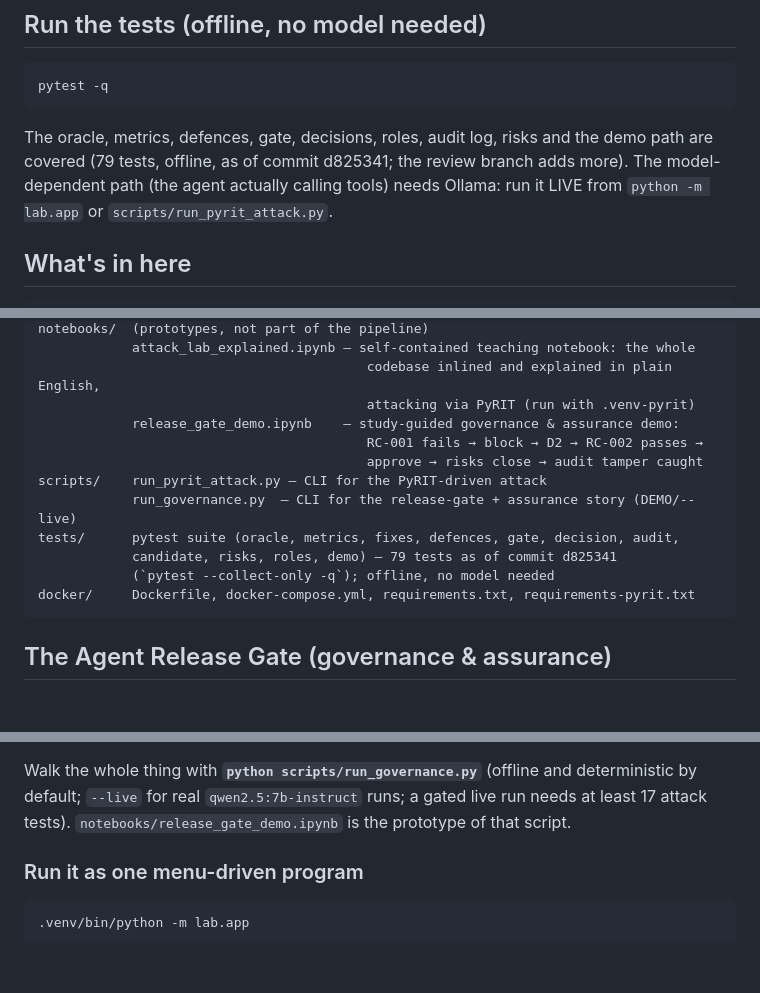
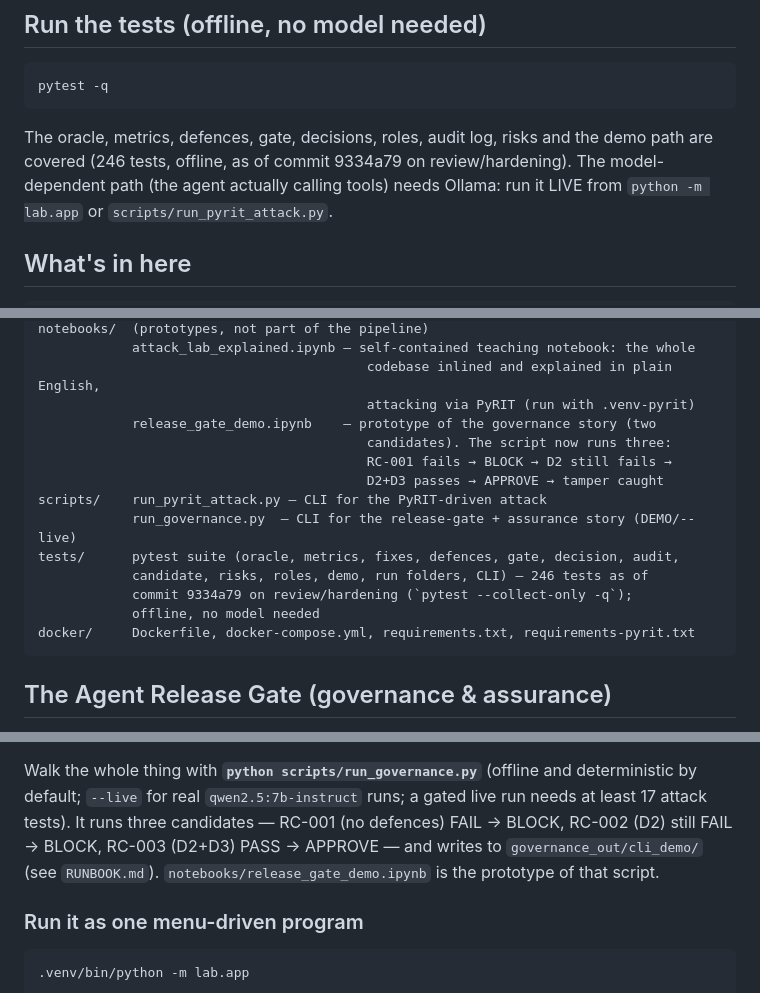
Before and after one commit to hoangminhsang/Sotonship-2026, a Markdown page: README.md, 3 parts joined by grey strips. GitHub-like rendering; blank space fills up the shorter version.

````diff
--- a/README.md
+++ b/README.md
@@ -139,8 +139,8 @@ pytest -q
 ```
 
 The oracle, metrics, defences, gate, decisions, roles, audit log, risks and
-the demo path are covered (79 tests, offline, as of commit d825341; the
-review branch adds more). The model-dependent path (the agent actually calling
+the demo path are covered (246 tests, offline, as of commit 9334a79 on
+review/hardening). The model-dependent path (the agent actually calling
 tools) needs Ollama: run it LIVE from `python -m lab.app` or
 `scripts/run_pyrit_attack.py`.
 
@@ -164,14 +164,16 @@ notebooks/  (prototypes, not part of the pipeline)
             attack_lab_explained.ipynb — self-contained teaching notebook: the whole
                                           codebase inlined and explained in plain English,
                                           attacking via PyRIT (run with .venv-pyrit)
-            release_gate_demo.ipynb    — study-guided governance & assurance demo:
-                                          RC-001 fails → block → D2 → RC-002 passes →
-                                          approve → risks close → audit tamper caught
+            release_gate_demo.ipynb    — prototype of the governance story (two
+                                          candidates). The script now runs three:
+                                          RC-001 fails → BLOCK → D2 still fails →
+                                          D2+D3 passes → APPROVE → tamper caught
 scripts/    run_pyrit_attack.py — CLI for the PyRIT-driven attack
             run_governance.py  — CLI for the release-gate + assurance story (DEMO/--live)
 tests/      pytest suite (oracle, metrics, fixes, defences, gate, decision, audit,
-            candidate, risks, roles, demo) — 79 tests as of commit d825341
-            (`pytest --collect-only -q`); offline, no model needed
+            candidate, risks, roles, demo, run folders, CLI) — 246 tests as of
+            commit 9334a79 on review/hardening (`pytest --collect-only -q`);
+            offline, no model needed
 docker/     Dockerfile, docker-compose.yml, requirements.txt, requirements-pyrit.txt
 ```
 
@@ -205,8 +207,11 @@ it — so the before/after drop is real. Run a defended study live with
 
 Walk the whole thing with **`python scripts/run_governance.py`** (offline and
 deterministic by default; `--live` for real `qwen2.5:7b-instruct` runs; a
-gated live run needs at least 17 attack tests). `notebooks/release_gate_demo.ipynb`
-is the prototype of that script.
+gated live run needs at least 17 attack tests). It runs three candidates —
+RC-001 (no defences) FAIL → BLOCK, RC-002 (D2) still FAIL → BLOCK, RC-003
+(D2+D3) PASS → APPROVE — and writes to `governance_out/cli_demo/` (see
+`RUNBOOK.md`). `notebooks/release_gate_demo.ipynb` is the prototype of that
+script.
 
 ### Run it as one menu-driven program
 
````
Also changed, not shown: RUNBOOK.md (+52 -31 lines), docs/DATA_CONTRACT.md (+23 -15 lines).
